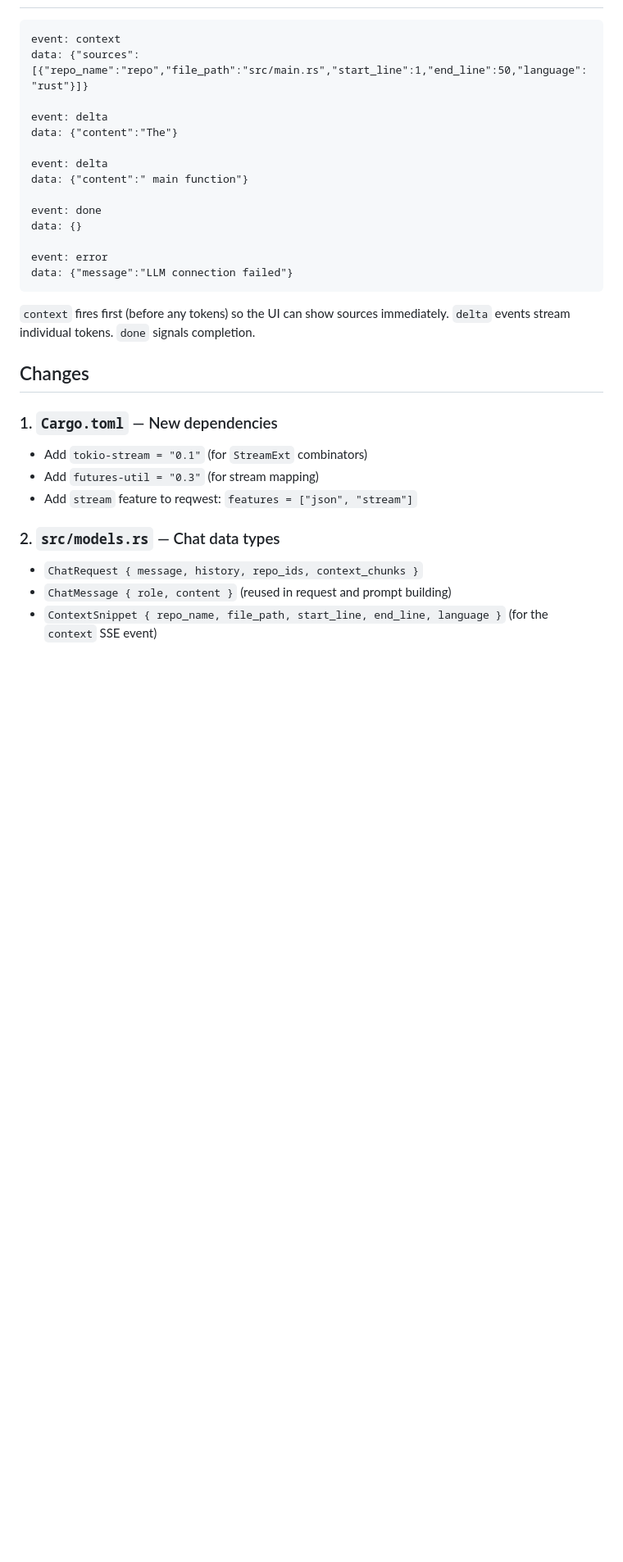
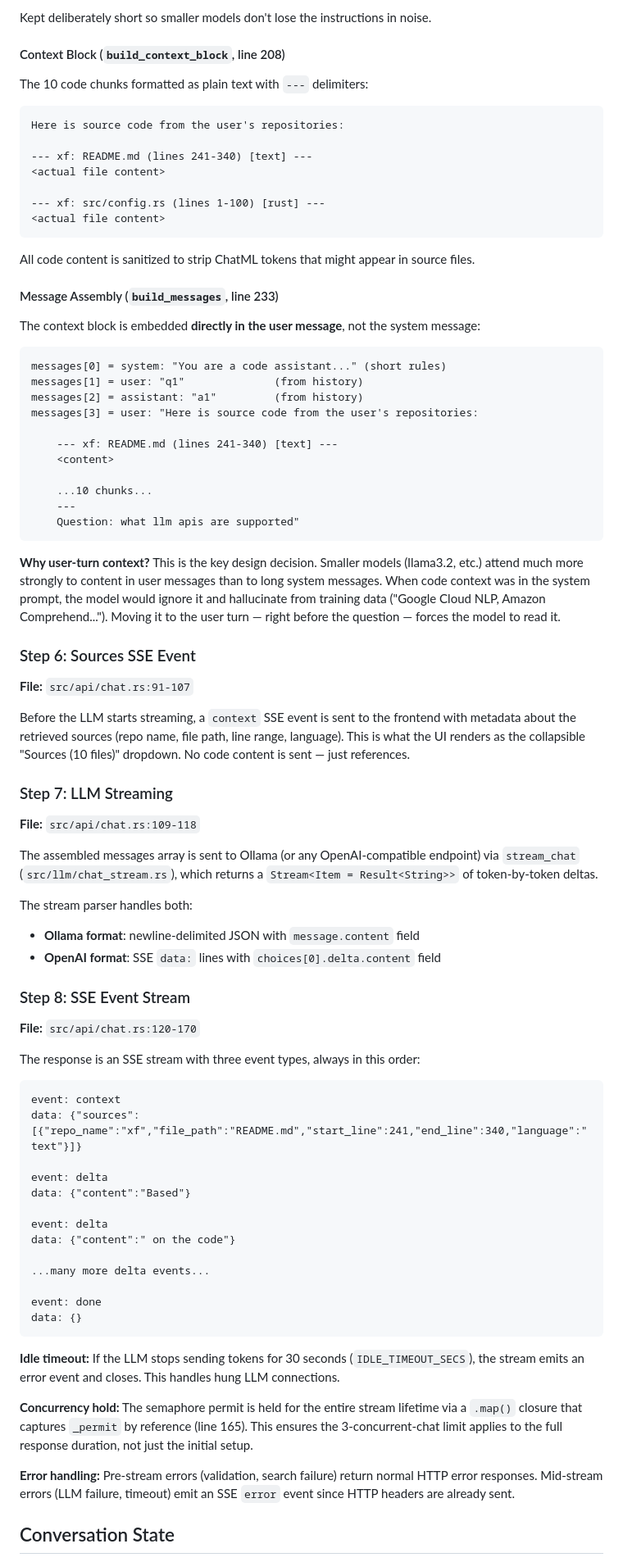
Before and after one commit to citadelgrad/repo-search, a Markdown page: docs/chatbot-architecture.md, the part around one of its changes. Shown at 82% size. Drawn GitHub-style; blank space fills up the shorter version.

````diff
--- a/docs/chatbot-architecture.md
+++ b/docs/chatbot-architecture.md
@@ -49,32 +156,84 @@ User types question
+Kept deliberately short so smaller models don't lose the instructions in noise.
+
+#### Context Block (`build_context_block`, line 208)
+
+The 10 code chunks formatted as plain text with `---` delimiters:
+
+```
+Here is source code from the user's repositories:
+
+--- xf: README.md (lines 241-340) [text] ---
+<actual file content>
+
+--- xf: src/config.rs (lines 1-100) [rust] ---
+<actual file content>
+```
+
+All code content is sanitized to strip ChatML tokens that might appear in source files.
+
+#### Message Assembly (`build_messages`, line 233)
+
+The context block is embedded **directly in the user message**, not the system message:
+
+```
+messages[0] = system: "You are a code assistant..." (short rules)
+messages[1] = user: "q1"              (from history)
+messages[2] = assistant: "a1"         (from history)
+messages[3] = user: "Here is source code from the user's repositories:
+
+    --- xf: README.md (lines 241-340) [text] ---
+    <content>
+
+    ...10 chunks...
+    ---
+    Question: what llm apis are supported"
+```
+
+**Why user-turn context?** This is the key design decision. Smaller models (llama3.2, etc.) attend much more strongly to content in user messages than to long system messages. When code context was in the system prompt, the model would ignore it and hallucinate from training data ("Google Cloud NLP, Amazon Comprehend..."). Moving it to the user turn — right before the question — forces the model to read it.
+
+### Step 6: Sources SSE Event
+
+**File:** `src/api/chat.rs:91-107`
+
+Before the LLM starts streaming, a `context` SSE event is sent to the frontend with metadata about the retrieved sources (repo name, file path, line range, language). This is what the UI renders as the collapsible "Sources (10 files)" dropdown. No code content is sent — just references.
+
+### Step 7: LLM Streaming
+
+**File:** `src/api/chat.rs:109-118`
+
+The assembled messages array is sent to Ollama (or any OpenAI-compatible endpoint) via `stream_chat` (`src/llm/chat_stream.rs`), which returns a `Stream<Item = Result<String>>` of token-by-token deltas.
+
+The stream parser handles both:
+- **Ollama format**: newline-delimited JSON with `message.content` field
+- **OpenAI format**: SSE `data:` lines with `choices[0].delta.content` field
+
+### Step 8: SSE Event Stream
+
+**File:** `src/api/chat.rs:120-170`
+
+The response is an SSE stream with three event types, always in this order:
 
 ```
 event: context
-data: {"sources":[{"repo_name":"repo","file_path":"src/main.rs","start_line":1,"end_line":50,"language":"rust"}]}
+data: {"sources":[{"repo_name":"xf","file_path":"README.md","start_line":241,"end_line":340,"language":"text"}]}
 
 event: delta
-data: {"content":"The"}
+data: {"content":"Based"}
 
 event: delta
-data: {"content":" main function"}
+data: {"content":" on the code"}
+
+...many more delta events...
 
 event: done
 data: {}
-
-event: error
-data: {"message":"LLM connection failed"}
 ```
 
-`context` fires first (before any tokens) so the UI can show sources immediately. `delta` events stream individual tokens. `done` signals completion.
+**Idle timeout:** If the LLM stops sending tokens for 30 seconds (`IDLE_TIMEOUT_SECS`), the stream emits an error event and closes. This handles hung LLM connections.
 
-## Changes
+**Concurrency hold:** The semaphore permit is held for the entire stream lifetime via a `.map()` closure that captures `_permit` by reference (line 165). This ensures the 3-concurrent-chat limit applies to the full response duration, not just the initial setup.
 
-### 1. `Cargo.toml` — New dependencies
-- Add `tokio-stream = "0.1"` (for `StreamExt` combinators)
-- Add `futures-util = "0.3"` (for stream mapping)
-- Add `stream` feature to reqwest: `features = ["json", "stream"]`
+**Error handling:** Pre-stream errors (validation, search failure) return normal HTTP error responses. Mid-stream errors (LLM failure, timeout) emit an SSE `error` event since HTTP headers are already sent.
 
-### 2. `src/models.rs` — Chat data types
-- `ChatRequest { message, history, repo_ids, context_chunks }`
-- `ChatMessage { role, content }` (reused in request and prompt building)
-- `ContextSnippet { repo_name, file_path, start_line, end_line, language }` (for the `context` SSE event)
+## Conversation State
 
````
Also changed, not shown: other parts of docs/chatbot-architecture.md (+177 -125 lines).
